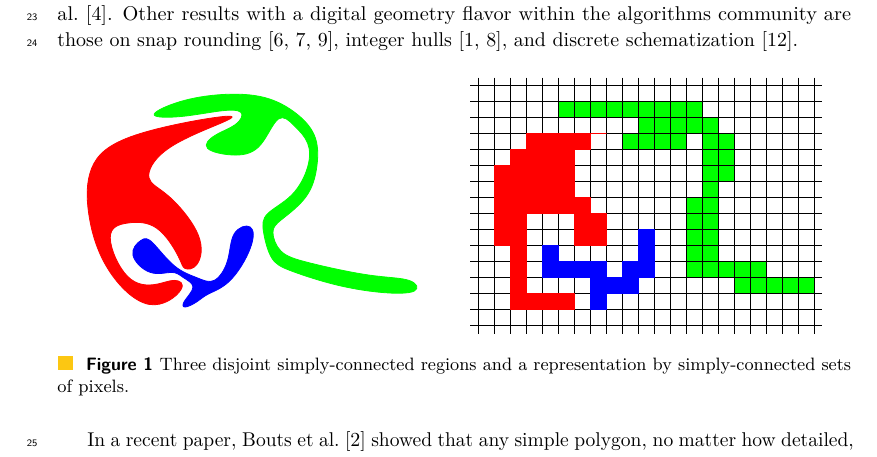
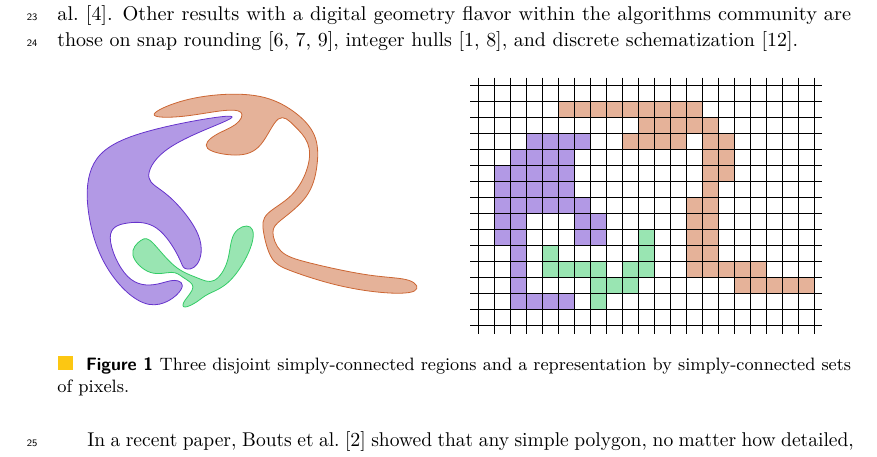
Before and after one commit to mloffler/Pixelating-Polygons, a LaTeX paper (main.tex): part of page 1 of 9, cut so that both start at the same text. Compiled offline with pdfLaTeX.

Commit message:
figure path

```diff
--- a/main.tex
+++ b/main.tex
@@ -46,6 +46,7 @@
 \newcommand{\eps}{\varepsilon}
 \newcommand{\R}{\mathbb{R}}
 
+\graphicspath{Figures/}
 
 \title{Mapping Multiple Regions to the Grid with Bounded Hausdorff Error}
 \begin{document}
@@ -69,7 +70,7 @@ Other results with a digital geometry flavor within the algorithms community are
 
 \begin{figure}[htb]
 \centering
-\includegraphics[]{introfig.pdf}
+\includegraphics[]{Figures/introfig}
 \caption{Three disjoint simply-connected regions and a representation by simply-connected sets of pixels.}
 \label{fig:intro}
 \end{figure}
```
